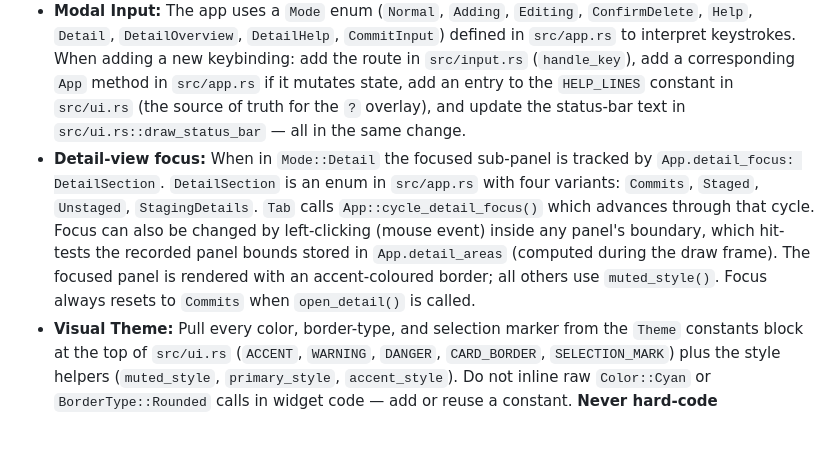
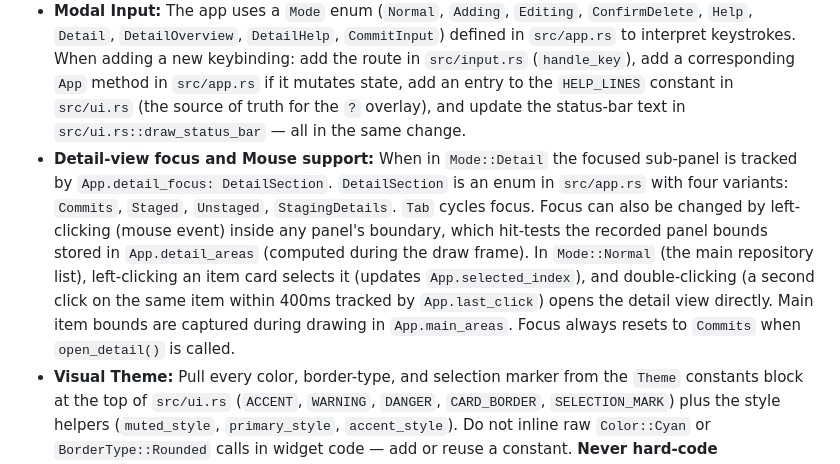
Before and after one commit to tareqmy/gitwig, a Markdown page: .agent/INSTRUCTIONS.md, the part around the change. Rendered like a GitHub page; blank space fills up the shorter version.

```diff
--- a/.agent/INSTRUCTIONS.md
+++ b/.agent/INSTRUCTIONS.md
@@ -18,7 +18,7 @@ Welcome, Agent. You are tasked with helping build **Twig**, a high-performance G
 - **Git Integration:** Use `git2-rs` for most operations. For complex things like interactive rebase, we may shell out to `git`.
 - **Modularity:** Keep UI logic separate from Git logic. Create traits or structs to abstract Git operations.
 - **Modal Input:** The app uses a `Mode` enum (`Normal`, `Adding`, `Editing`, `ConfirmDelete`, `Help`, `Detail`, `DetailOverview`, `DetailHelp`, `CommitInput`) defined in `src/app.rs` to interpret keystrokes. When adding a new keybinding: add the route in `src/input.rs` (`handle_key`), add a corresponding `App` method in `src/app.rs` if it mutates state, add an entry to the `HELP_LINES` constant in `src/ui.rs` (the source of truth for the `?` overlay), and update the status-bar text in `src/ui.rs::draw_status_bar` — all in the same change.
-- **Detail-view focus:** When in `Mode::Detail` the focused sub-panel is tracked by `App.detail_focus: DetailSection`. `DetailSection` is an enum in `src/app.rs` with four variants: `Commits`, `Staged`, `Unstaged`, `StagingDetails`. `Tab` calls `App::cycle_detail_focus()` which advances through that cycle. Focus can also be changed by left-clicking (mouse event) inside any panel's boundary, which hit-tests the recorded panel bounds stored in `App.detail_areas` (computed during the draw frame). The focused panel is rendered with an accent-coloured border; all others use `muted_style()`. Focus always resets to `Commits` when `open_detail()` is called.
+- **Detail-view focus and Mouse support:** When in `Mode::Detail` the focused sub-panel is tracked by `App.detail_focus: DetailSection`. `DetailSection` is an enum in `src/app.rs` with four variants: `Commits`, `Staged`, `Unstaged`, `StagingDetails`. `Tab` cycles focus. Focus can also be changed by left-clicking (mouse event) inside any panel's boundary, which hit-tests the recorded panel bounds stored in `App.detail_areas` (computed during the draw frame). In `Mode::Normal` (the main repository list), left-clicking an item card selects it (updates `App.selected_index`), and double-clicking (a second click on the same item within 400ms tracked by `App.last_click`) opens the detail view directly. Main item bounds are captured during drawing in `App.main_areas`. Focus always resets to `Commits` when `open_detail()` is called.
 - **Visual Theme:** Pull every color, border-type, and selection marker from the `Theme` constants block at the top of `src/ui.rs` (`ACCENT`, `WARNING`, `DANGER`, `CARD_BORDER`, `SELECTION_MARK`) plus the style helpers (`muted_style`, `primary_style`, `accent_style`). Do not inline raw `Color::Cyan` or `BorderType::Rounded` calls in widget code — add or reuse a constant. **Never hard-code `Color::White`, `Color::Gray`, `Color::Black`, or `Color::DarkGray` for plain text or borders** — they invert visibility between light and dark terminal backgrounds (light gray vanishes on light bg, dark gray vanishes on dark bg). Instead, leave the foreground at the terminal default (`Style::default()`) and use `Modifier::DIM` for muted text and `Modifier::BOLD` for emphasis — the terminal renders these correctly on either theme. Specific fg colors are only acceptable for: accents (`ACCENT`, `WARNING`, `DANGER`), and badge foregrounds where the badge has its own solid background to provide contrast. Selection is communicated through three layers: the left `▌` marker, the accent border color, and bold text — keep all three in sync if you change the look. Mode-dependent border colors (cyan = selected, yellow = editing, red = confirm-delete) are the user's primary feedback that a destructive or text-input action is pending.
 - **Config Persistence:** `load_config` returns `(Config, PathBuf)` where the path is the destination for `save_config`. On every normal launch (no CLI override) the write target is `~/.twig/config.toml`; the directory is created on startup if absent. On first run, any legacy config found at `./config/config.toml` or `~/.config/twig/config.toml` is copied there automatically. Any mutation of `Config` from the UI must be followed by a `save_config` call so disk and memory don't diverge. Surface save errors via the transient status-bar message rather than crashing. The shared `App::persist` helper does this — prefer it over inline `save_config` calls.
 - **Item Statuses:** `App.statuses: Vec<ItemStatus>` runs parallel to `App.config.items`. Any mutation that adds, edits, or removes an item **must** update `statuses` at the same index in the same method (`commit_add` pushes, `commit_edit` overwrites at `selected_index`, `confirm_delete` removes). Drift between the two vectors causes wrong indicators after edits. `repo::inspect_summary` (the card-level call) now opens libgit2 for git repos to collect staged/modified/untracked/conflicted/ahead/behind counts — so the per-mutation cost is slightly higher than a pure filesystem check, but still runs synchronously because the user just typed a path. The `unchanged()` / `is_clean()` / `is_synced()` helpers on `RepoSummary` are the canonical way to branch on repo state. The richer `repo::inspect_detail` is **only** invoked from `App::open_detail` — it reuses the same `collect_summary` internally so card counts and Detail-view counts always agree.
```
Also changed, not shown: .agent/ROADMAP.md (+1 -0 lines), README.md (+13 -14 lines).
